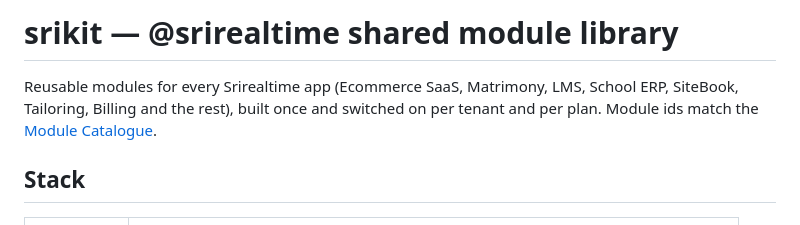
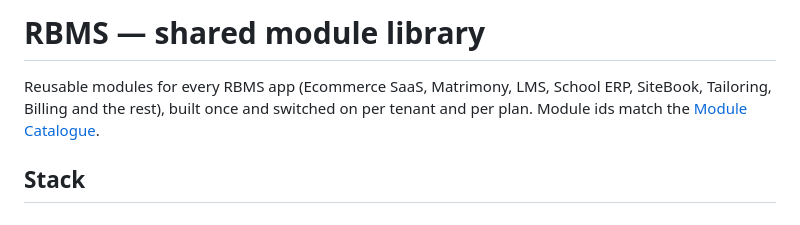
Before and after one commit to topgun2603/RBMS, a Markdown page: README.md, the part around the change. Rendered like a GitHub page.

Commit message:
README: rename to RBMS
Co-Authored-By: Claude Sonnet 5.5 <noreply@anthropic.com>

```diff
--- a/README.md
+++ b/README.md
@@ -1,6 +1,6 @@
-# srikit — @srirealtime shared module library
+# RBMS — shared module library
 
-Reusable modules for every Srirealtime app (Ecommerce SaaS, Matrimony, LMS, School ERP, SiteBook, Tailoring,
+Reusable modules for every RBMS app (Ecommerce SaaS, Matrimony, LMS, School ERP, SiteBook, Tailoring,
 Billing and the rest), built once and switched on per tenant and per plan. Module ids match the
 [Module Catalogue](https://claude.ai/artifact/CfVyjYrEmtnqNqsH5F3Nf1).
 
```
